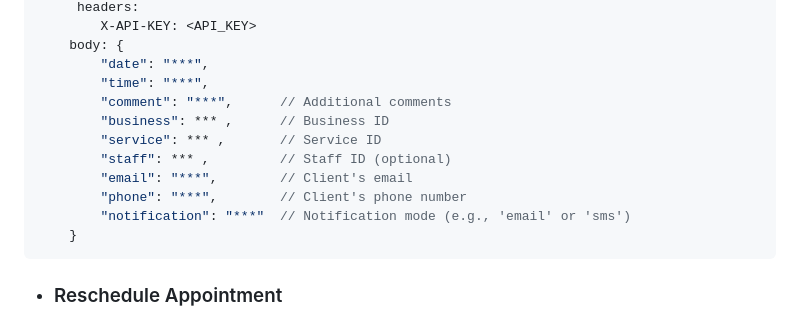
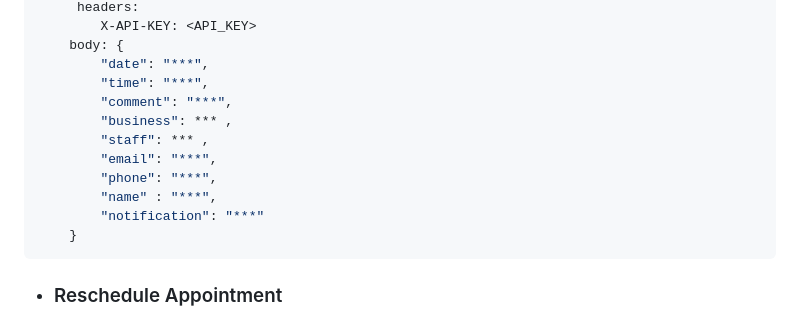
Before and after one commit to Soft-Craft-Tech/Pamba-Web, a Markdown page: Docs/endpoints_documentation.md, the part around the change. Rendered like a GitHub page.

Commit message:
add name field for book/web-appointment endpoint docs

````diff
--- a/Docs/endpoints_documentation.md
+++ b/Docs/endpoints_documentation.md
@@ -634,13 +634,13 @@ Client's appointment Booking
     body: {
         "date": "***",
         "time": "***",
-        "comment": "***",      // Additional comments
-        "business": *** ,      // Business ID
-        "service": *** ,       // Service ID
-        "staff": *** ,         // Staff ID (optional)
-        "email": "***",        // Client's email
-        "phone": "***",        // Client's phone number
-        "notification": "***"  // Notification mode (e.g., 'email' or 'sms')
+        "comment": "***",
+        "business": *** ,
+        "staff": *** ,
+        "email": "***",
+        "phone": "***",
+        "name" : "***",
+        "notification": "***"
     }
 ```
 
````
